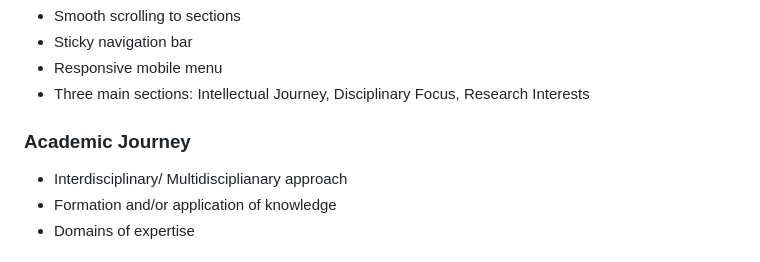
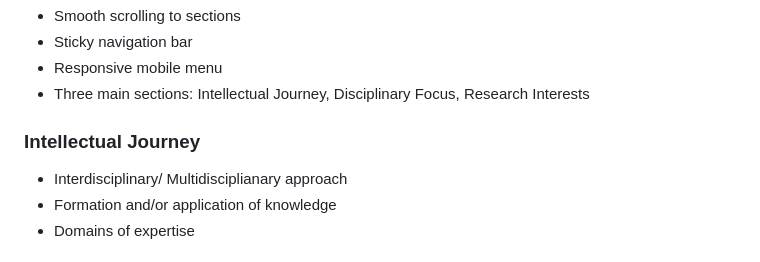
Before and after one commit to smtdhanyamenon/smtdhanyamenon.github.io, a Markdown page: README.md, the part around the change. Rendered like a GitHub page.

```diff
--- a/README.md
+++ b/README.md
@@ -36,7 +36,7 @@ This website serves as a reflective learning portfolio, featuring a clean and so
 - Responsive mobile menu
 - Three main sections: Intellectual Journey, Disciplinary Focus, Research Interests
 
-### Academic Journey
+### Intellectual Journey
 - Interdisciplinary/ Multidisciplianary approach
 - Formation and/or application of knowledge
 - Domains of expertise
```
